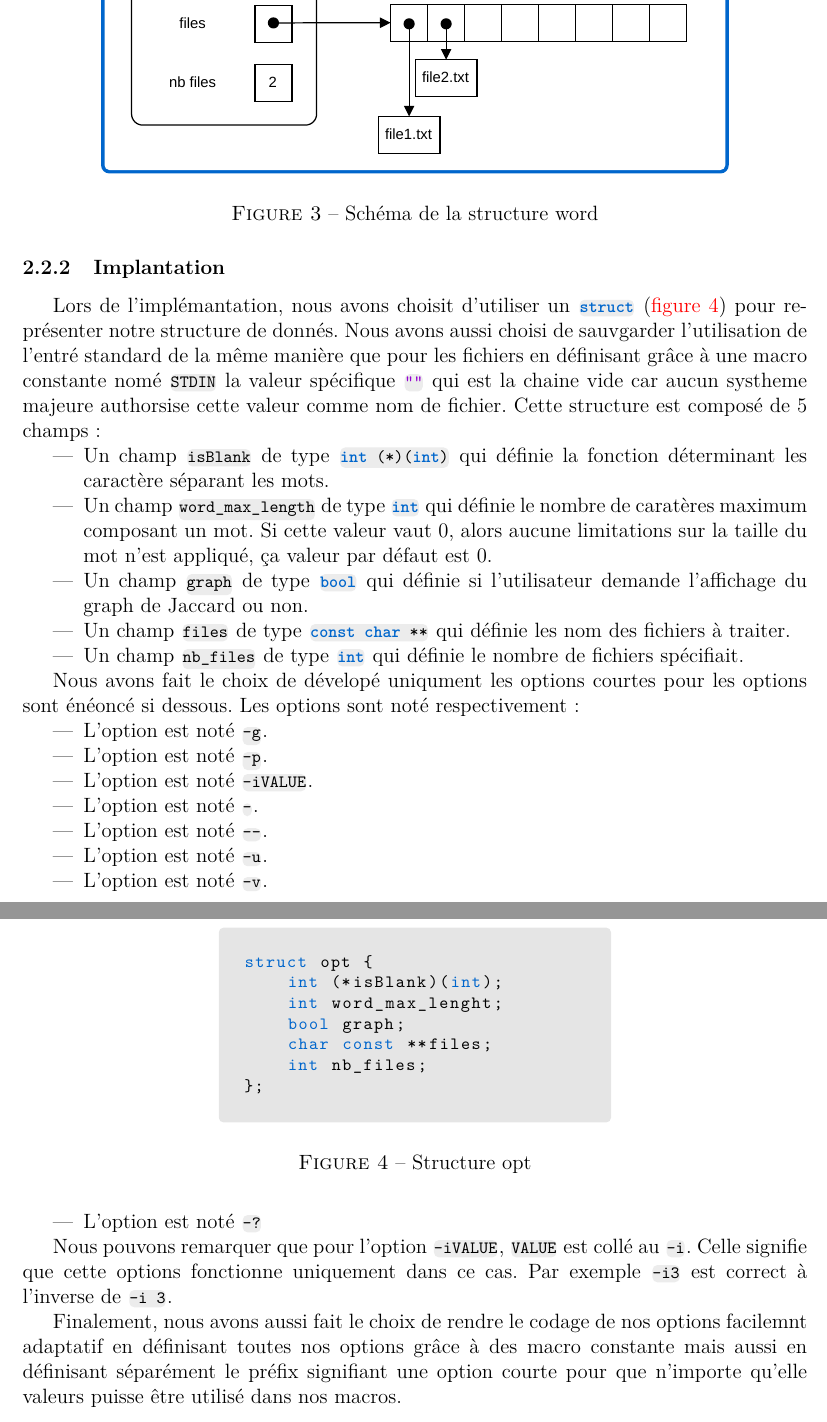
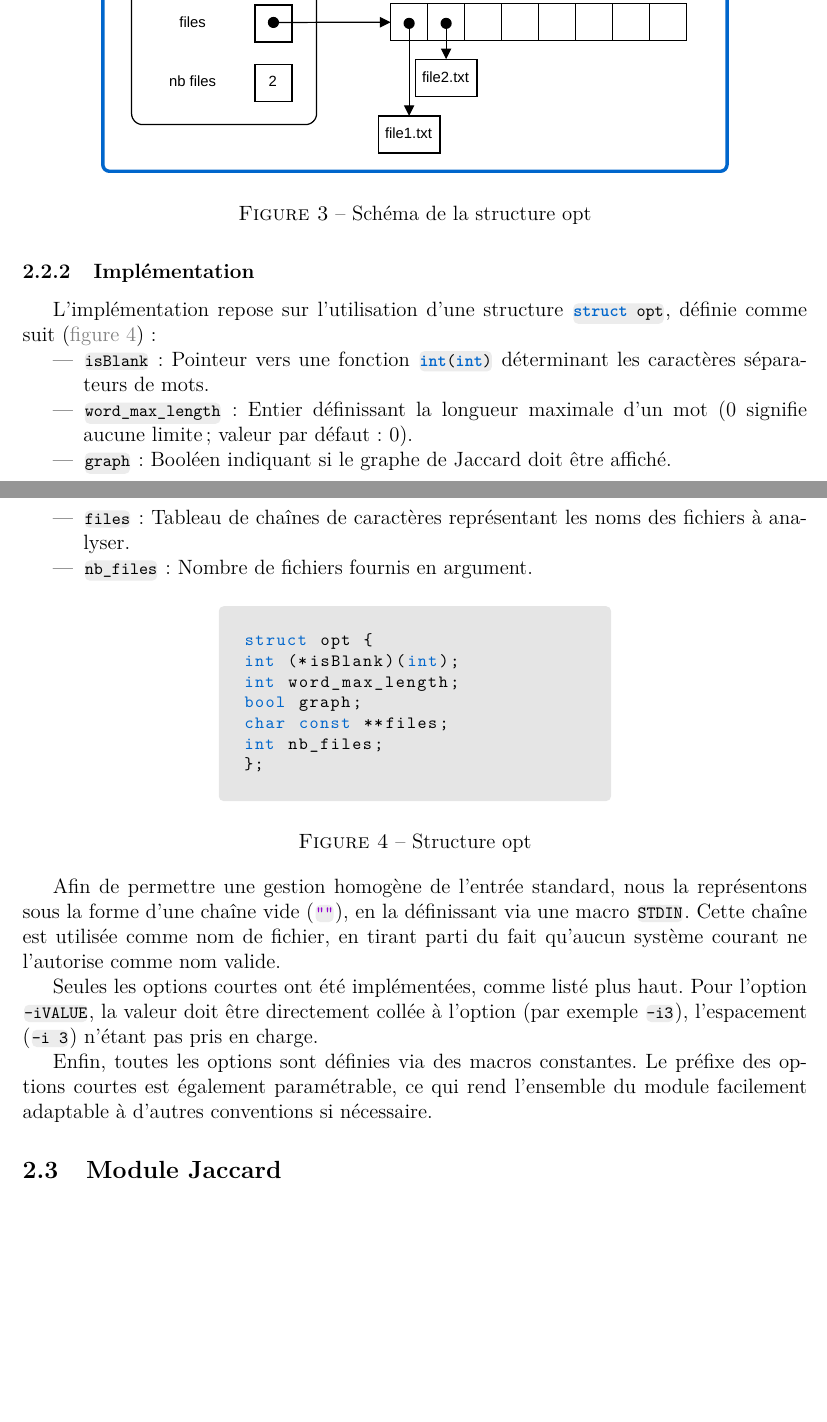
Before and after one commit to TristanGrlt/Jaccard-Algo3-project-2025-L2, a LaTeX document (rapport/main.tex): two parts of pages 5 and 6 of 6, joined at a grey line, cut so that both start at the same text, the shorter picture padded with empty space. The pictures show the PDF file rapport/main.pdf that the author committed with the source.

Commit message:
Correction de opt, application de la même structure générale à opt et word pour plus de coérence

```diff
--- a/rapport/main.tex
+++ b/rapport/main.tex
@@ -149,17 +190,3 @@ struct word {
 
 
 
-\begin{figure}[H]
-    \centering
-    \begin{tcolorbox}[enhanced,
-        colback=white,
-        colframe=codeblue,
-        fonttitle=\bfseries,
-        title=Schéma,
-        boxrule=2pt,
-        width=0.8\textwidth]
-        \includegraphics[width=\textwidth]{word_schema.pdf}
-    \end{tcolorbox}
-    \caption{Schéma de la structure word}
-    \label{fig:word_schema}
-\end{figure}
@@ -196,21 +223,20 @@ Pour cella, nous utilisont une structure de donné définie par le shéma de la
 width=0.8\textwidth]
 \includegraphics[width=\textwidth]{opt_schema.pdf}
 \end{tcolorbox}
-    \caption{Schéma de la structure word}
+\caption{Schéma de la structure opt}
 \label{fig:opt_schema}
 \end{figure}
 
-\subsubsection{Implantation}
+\subsubsection{Implémentation}
 
-Lors de l'implémantation, nous avons choisit d'utiliser un \code{struct} (\autoref{fig:structure_opt}) pour représenter notre structure de donnés.
-Nous avons aussi choisi de sauvgarder l'utilisation de l'entré standard de la même manière que pour les fichiers en définisant grâce à une macro constante nomé \code{STDIN} la valeur spécifique \code{""} qui est la chaine vide car aucun systheme majeure authorsise cette valeur comme nom de fichier. Cette structure est composé de 5 champs:
+L’implémentation repose sur l’utilisation d’une structure \code{struct opt}, définie comme suit (\autoref{fig:structure_opt}) :
 
 \begin{itemize}
-    \item Un champ \code{isBlank} de type \code{int (*)(int)} qui définie la fonction déterminant les caractère séparant les mots.
-    \item Un champ \code{word_max_length} de type \code{int} qui définie le nombre de caratères maximum composant un mot. Si cette valeur vaut 0, alors aucune limitations sur la taille du mot n'est appliqué, ça valeur par défaut est 0.
-    \item Un champ \code{graph} de type \code{bool} qui définie si l'utilisateur demande l'affichage du graph de Jaccard ou non.
-    \item Un champ \code{files} de type \code{const char **} qui définie les nom des fichiers à traiter.
-    \item Un champ \code{nb_files} de type \code{int} qui définie le nombre de fichiers spécifiait.
+\item \code{isBlank} : Pointeur vers une fonction \code{int(int)} déterminant les caractères séparateurs de mots.
+\item \code{word_max_length} : Entier définissant la longueur maximale d’un mot (0 signifie aucune limite ; valeur par défaut : 0).
+\item \code{graph} : Booléen indiquant si le graphe de Jaccard doit être affiché.
+\item \code{files} : Tableau de chaînes de caractères représentant les noms des fichiers à analyser.
+\item \code{nb_files} : Nombre de fichiers fournis en argument.
 \end{itemize}
 
 \begin{figure}[h]
@@ -224,7 +250,7 @@ Nous avons aussi choisi de sauvgarder l'utilisation de l'entré standard de la m
 \begin{lstlisting}[style=bigCode]
 struct opt {
 int (*isBlank)(int);
-    int word_max_lenght;
+int word_max_length;
 bool graph;
 char const **files;
 int nb_files;
@@ -235,24 +261,12 @@ struct opt {
 \label{fig:structure_opt}
 \end{figure}
 
-Nous avons fait le choix de dévelopé uniqument les options courtes pour les options sont énéoncé si dessous. Les options sont noté respectivement :
+Afin de permettre une gestion homogène de l’entrée standard, nous la représentons sous la forme d’une chaîne vide (\code{""}), en la définissant via une macro \code{STDIN}. Cette chaîne est utilisée comme nom de fichier, en tirant parti du fait qu’aucun système courant ne l’autorise comme nom valide.
 
-\begin{itemize}
-    \item L'option est noté \code{-g}.
-    \item L'option est noté \code{-p}.
-    \item L'option est noté \code{-iVALUE}.
-    \item L'option est noté \code{-}.
-    \item L'option est noté \code{--}.
-    \item L'option est noté \code{-u}.
-    \item L'option est noté \code{-v}.
-    \item L'option est noté \code{-?}
-\end{itemize}
+Seules les options courtes ont été implémentées, comme listé plus haut. Pour l’option \code{-iVALUE}, la valeur doit être directement collée à l’option (par exemple \code{-i3}), l’espacement (\code{-i 3}) n’étant pas pris en charge.
 
-Nous pouvons remarquer que pour l'option \code{-iVALUE}, \code{VALUE} est collé au \code{-i}. Celle signifie que cette options fonctionne uniquement dans ce cas. Par exemple \code{-i3} est correct à l'inverse de \code{-i 3}.
-
-Finalement, nous avons aussi fait le choix de rendre le codage de nos options facilemnt adaptatif en définisant toutes nos options grâce à des macro constante mais aussi en définisant séparément le préfix signifiant une option courte pour que n'importe qu'elle valeurs puisse être utilisé dans nos macros.
-
-
+Enfin, toutes les options sont définies via des macros constantes. Le préfixe des options courtes est également paramétrable, ce qui rend l’ensemble du module facilement adaptable à d’autres conventions si nécessaire.
+\subsection{Module Jaccard}
 
 
 
```
Also changed, not shown: rapport/main.pdf, rapport/main.tex (95 more changed lines), 7 other files. Lines whose indentation alone changed are shown as unchanged.
